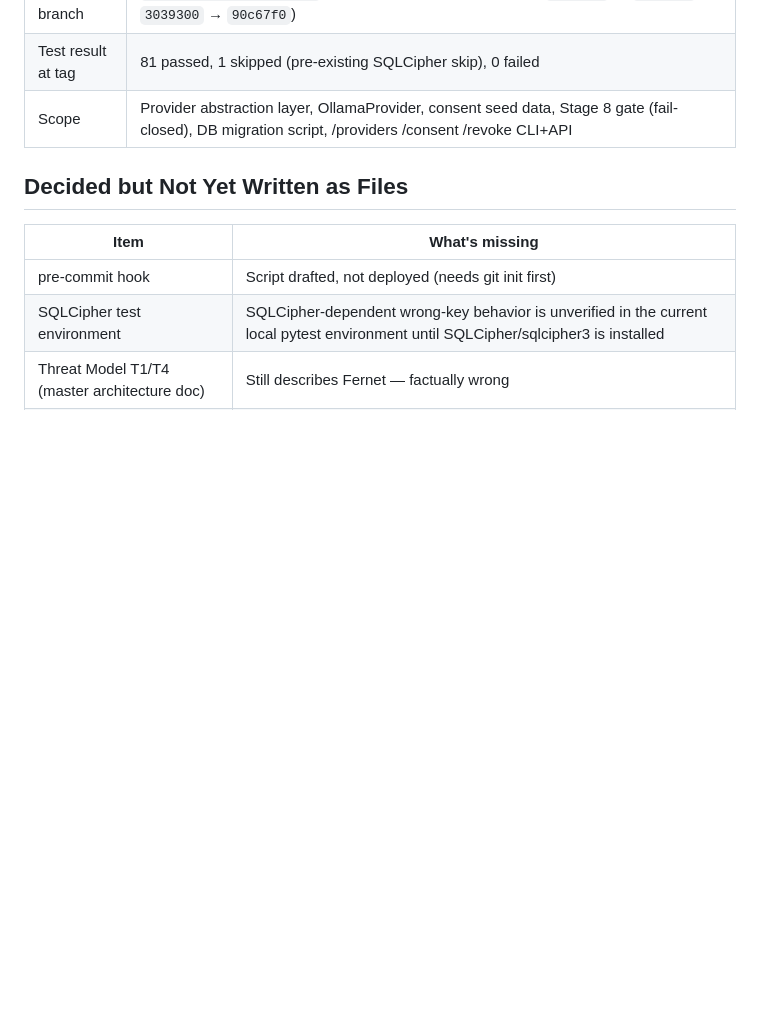
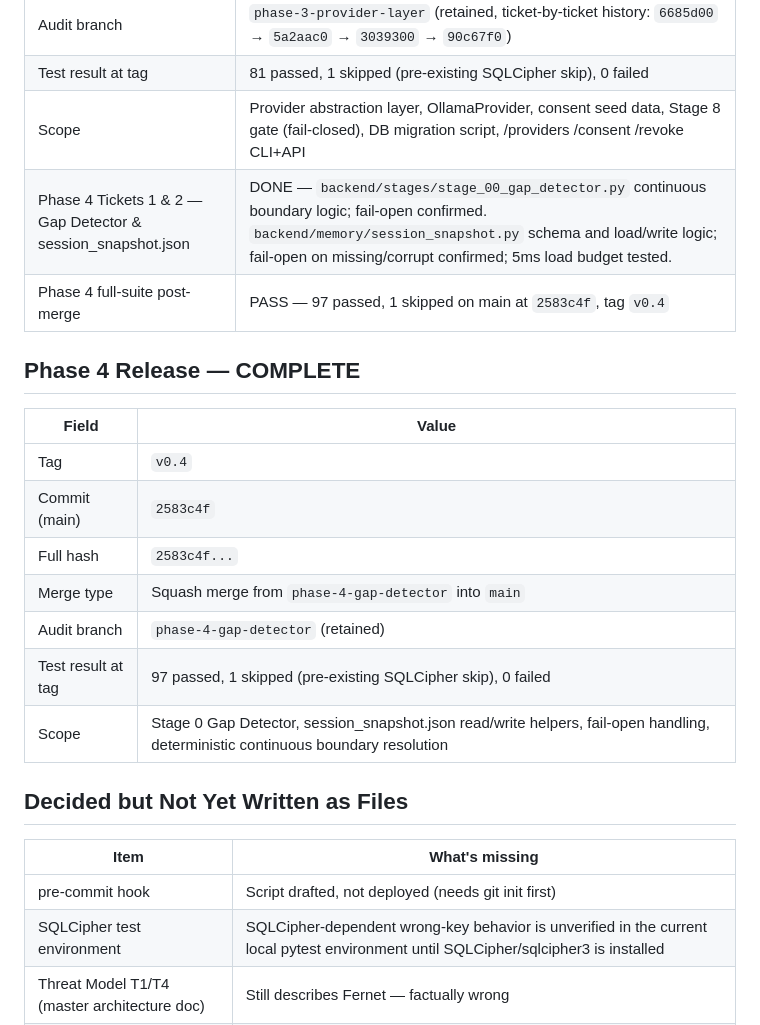
Before and after one commit to anoopmagar141/Personal-Inteligence-Platform-PIP-, a Markdown page: docs/PIP_MASTER_REFERENCE.md, the part around the change. Rendered like a GitHub page; blank space fills up the shorter version.

Commit message:
Docs: mark Phase 4 complete in Part 20 — v0.4 tag 2583c4f, 97 passed

```diff
--- a/docs/PIP_MASTER_REFERENCE.md
+++ b/docs/PIP_MASTER_REFERENCE.md
@@ -1811,7 +1811,20 @@ All modules call `get_settings()["section"]["key"]`. No module does its own `jso
 | Audit branch | `phase-3-provider-layer` (retained, ticket-by-ticket history: `6685d00` → `5a2aac0` → `3039300` → `90c67f0`) |
 | Test result at tag | 81 passed, 1 skipped (pre-existing SQLCipher skip), 0 failed |
 | Scope | Provider abstraction layer, OllamaProvider, consent seed data, Stage 8 gate (fail-closed), DB migration script, /providers /consent /revoke CLI+API |
-
+| Phase 4 Tickets 1 & 2 — Gap Detector & session_snapshot.json | DONE — `backend/stages/stage_00_gap_detector.py` continuous boundary logic; fail-open confirmed. `backend/memory/session_snapshot.py` schema and load/write logic; fail-open on missing/corrupt confirmed; 5ms load budget tested. |
+| Phase 4 full-suite post-merge | PASS — 97 passed, 1 skipped on main at `2583c4f`, tag `v0.4` |
+
+## Phase 4 Release — COMPLETE
+
+| Field | Value |
+|---|---|
+| Tag | `v0.4` |
+| Commit (main) | `2583c4f` |
+| Full hash | `2583c4f...` |
+| Merge type | Squash merge from `phase-4-gap-detector` into `main` |
+| Audit branch | `phase-4-gap-detector` (retained) |
+| Test result at tag | 97 passed, 1 skipped (pre-existing SQLCipher skip), 0 failed |
+| Scope | Stage 0 Gap Detector, session_snapshot.json read/write helpers, fail-open handling, deterministic continuous boundary resolution |
 
 ## Decided but Not Yet Written as Files
 
```
